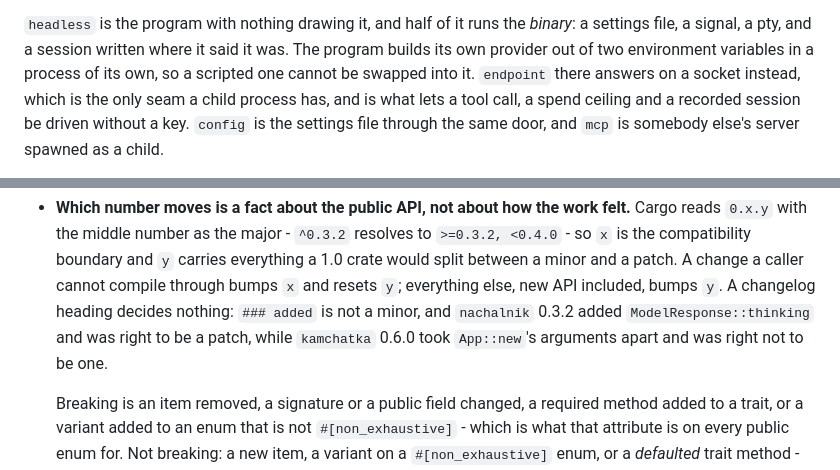
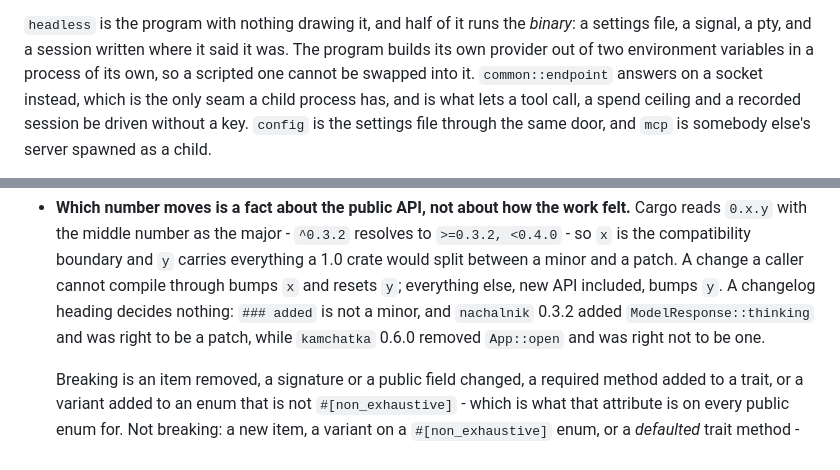
Before and after one commit to ljedrz/nachalnik, a Markdown page: CONTRIBUTING.md, 2 parts joined by grey strips. GitHub-like rendering.

```diff
--- a/CONTRIBUTING.md
+++ b/CONTRIBUTING.md
@@ -235,7 +235,7 @@ one failure this program cannot report.
 `headless` is the program with nothing drawing it, and half of it runs the *binary*: a settings
 file, a signal, a pty, and a session written where it said it was. The program builds its own
 provider out of two environment variables in a process of its own, so a scripted one cannot be
-swapped into it. `endpoint` there answers on a socket instead, which is the only seam a child
+swapped into it. `common::endpoint` answers on a socket instead, which is the only seam a child
 process has, and is what lets a tool call, a spend ceiling and a recorded session be driven
 without a key. `config` is the settings file through the same door, and `mcp` is somebody else's
 server spawned as a child.
@@ -382,7 +382,7 @@ for, so there is nothing for it to agree with.
   a patch. A change a caller cannot compile through bumps `x` and resets `y`; everything else, new
   API included, bumps `y`. A changelog heading decides nothing: `### added` is not a minor, and
   `nachalnik` 0.3.2 added `ModelResponse::thinking` and was right to be a patch, while `kamchatka`
-  0.6.0 took `App::new`'s arguments apart and was right not to be one.
+  0.6.0 removed `App::open` and was right not to be one.
 
   Breaking is an item removed, a signature or a public field changed, a required method added to a
   trait, or a variant added to an enum that is not `#[non_exhaustive]` - which is what that
```
Also changed, not shown: nachalnik/CONCEPTS.md (+3 -3 lines).
